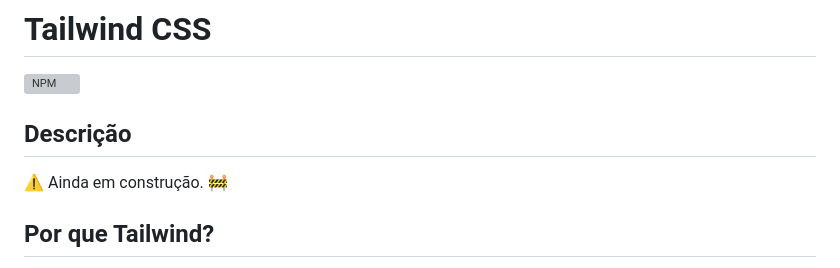
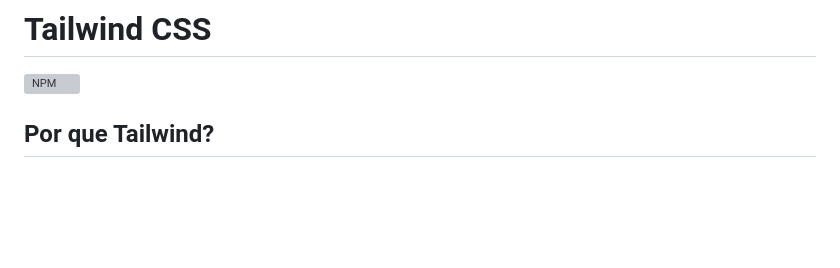
Before and after one commit to maxxdiego/14_tailwind_css, a Markdown page: README.md, the part around the change. Rendered like a GitHub page; blank space fills up the shorter version; grey boxes are pictures that could not be loaded.

```diff
--- a/README.md
+++ b/README.md
@@ -1,8 +1,5 @@
 # Tailwind CSS
 ![NPM](https://img.shields.io/npm/l/react)
-
-## Descrição
-:warning: Ainda em construção. :construction:
 
 ## Por que Tailwind?
 
```
